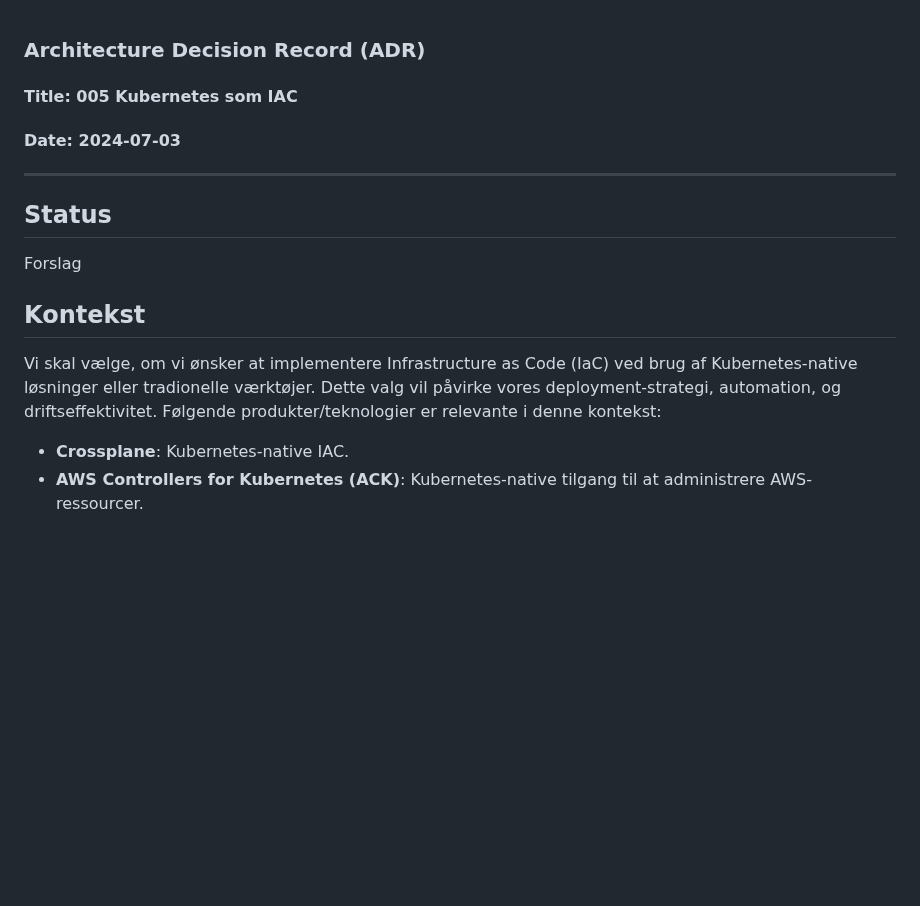
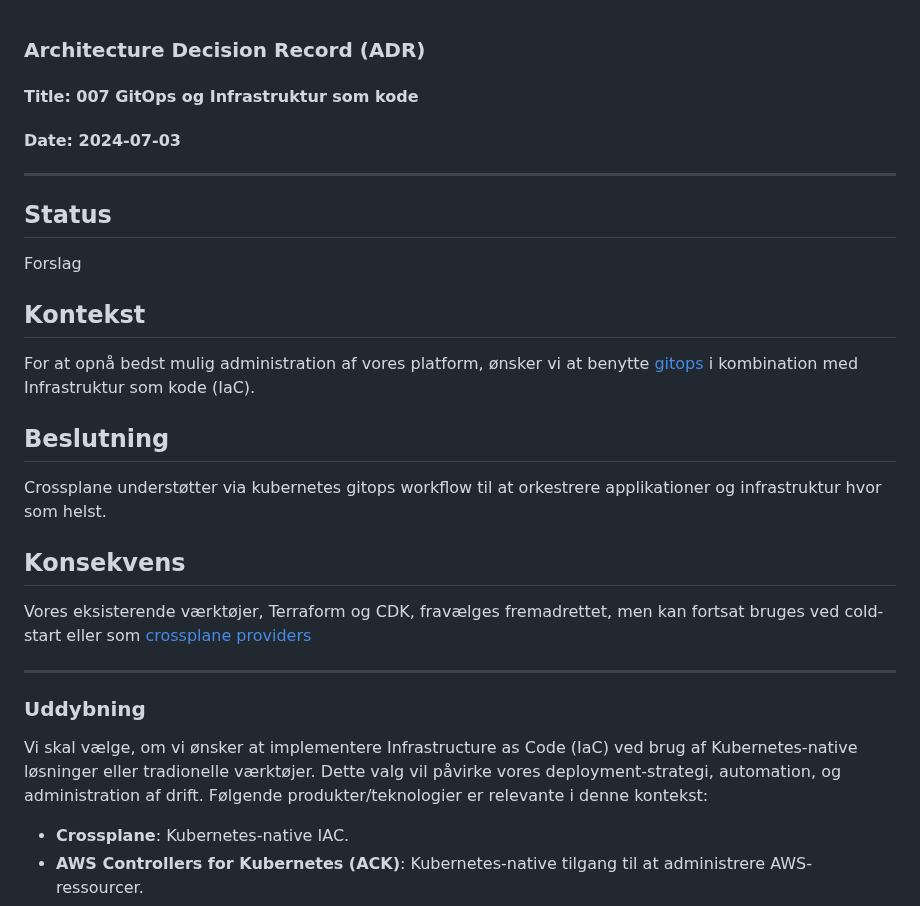
Before and after one commit to test-jppolitikenshus/internal-developer-platform, a Markdown page: architecture-decision-records/007-infrastructure-as-code-tool.md, the part around one of its changes. GitHub-like rendering; blank space fills up the shorter version.

```diff
--- a/architecture-decision-records/007-infrastructure-as-code-tool.md
+++ b/architecture-decision-records/007-infrastructure-as-code-tool.md
@@ -1,6 +1,6 @@
 ### Architecture Decision Record (ADR)
 
-#### Title: 005 Kubernetes som IAC
+#### Title: 007 GitOps og Infrastruktur som kode
 
 #### Date: 2024-07-03
 
@@ -12,7 +12,21 @@ Forslag
 
 ## Kontekst
 
-Vi skal vælge, om vi ønsker at implementere Infrastructure as Code (IaC) ved brug af Kubernetes-native løsninger eller tradionelle værktøjer. Dette valg vil påvirke vores deployment-strategi, automation, og driftseffektivitet. Følgende produkter/teknologier er relevante i denne kontekst:
+For at opnå bedst mulig administration af vores platform, ønsker vi at benytte [gitops](https://www.gitops.tech) i kombination med Infrastruktur som kode (IaC).
+
+## Beslutning
+
+Crossplane understøtter via kubernetes gitops workflow til at orkestrere applikationer og infrastruktur hvor som helst.
+
+## Konsekvens
+
+Vores eksisterende værktøjer, Terraform og CDK, fravælges fremadrettet, men kan fortsat bruges ved cold-start eller som [crossplane providers](https://marketplace.upbound.io/providers/upbound/provider-terraform/v0.3.0)
+
+---
+
+### Uddybning
+
+Vi skal vælge, om vi ønsker at implementere Infrastructure as Code (IaC) ved brug af Kubernetes-native løsninger eller tradionelle værktøjer. Dette valg vil påvirke vores deployment-strategi, automation, og administration af drift. Følgende produkter/teknologier er relevante i denne kontekst:
 
 - **Crossplane**: Kubernetes-native IAC.
 - **AWS Controllers for Kubernetes (ACK)**: Kubernetes-native tilgang til at administrere AWS-ressourcer.
```
Also changed, not shown: other parts of architecture-decision-records/007-infrastructure-as-code-tool.md (+34 -49 lines).
